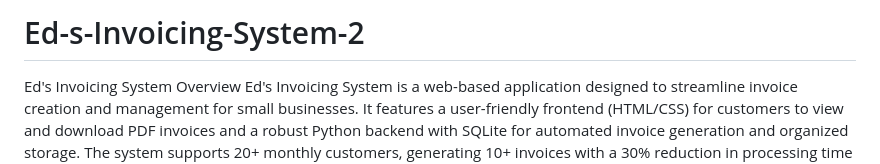
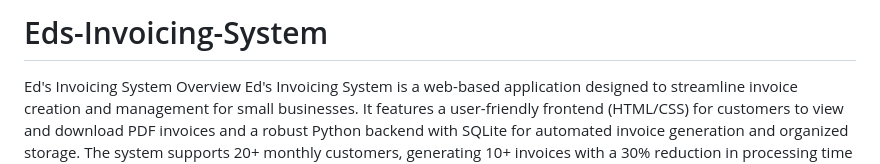
Before and after one commit to joshuaanicette/Invoicing-System, a Markdown page: README.md, the part around the change. Rendered like a GitHub page.

```diff
--- a/README.md
+++ b/README.md
@@ -1,4 +1,4 @@
-# Ed-s-Invoicing-System-2
+# Eds-Invoicing-System
 
 Ed's Invoicing System
 Overview
```
